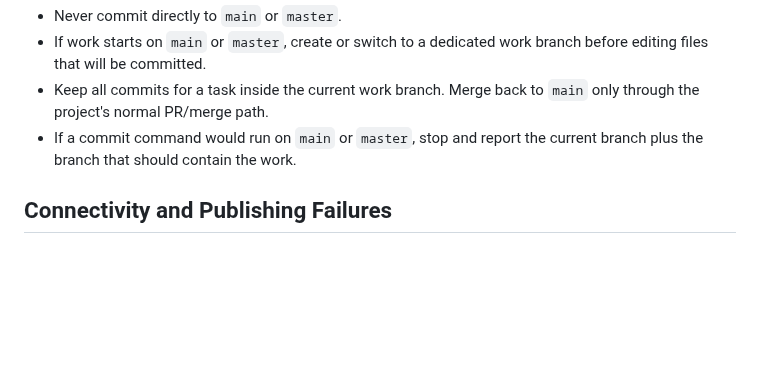
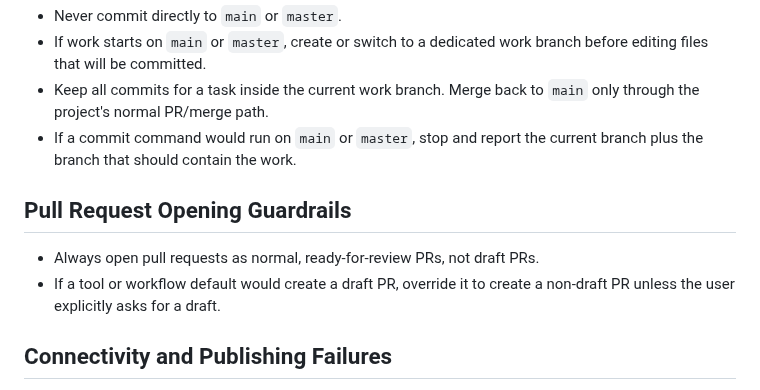
Before and after one commit to jetsaredim/autographs, a Markdown page: AGENTS.md, the part around the change. Rendered like a GitHub page; blank space fills up the shorter version.

Commit message:
Document non-draft PR opening rule

```diff
--- a/AGENTS.md
+++ b/AGENTS.md
@@ -172,6 +172,11 @@ Do not make direct repo edits outside a GSD workflow unless the user explicitly
 - Keep all commits for a task inside the current work branch. Merge back to `main` only through the project's normal PR/merge path.
 - If a commit command would run on `main` or `master`, stop and report the current branch plus the branch that should contain the work.
 
+## Pull Request Opening Guardrails
+
+- Always open pull requests as normal, ready-for-review PRs, not draft PRs.
+- If a tool or workflow default would create a draft PR, override it to create a non-draft PR unless the user explicitly asks for a draft.
+
 ## Connectivity and Publishing Failures
 
 - If `git push`, `git fetch`, `gh`, SSH, DNS, or GitHub API calls fail because of local connectivity, local SSH configuration, credentials, network restrictions, or sandbox/network access, stop and tell the user immediately.
```
